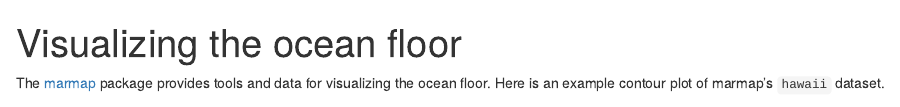
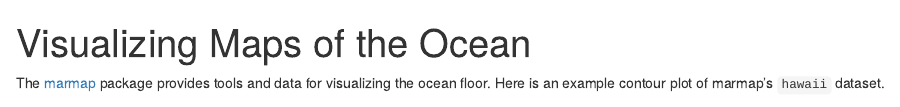
Before and after one commit to kellobri/params-rmd-r411, an R Markdown document (paramstest.Rmd): the page in a window 1100 px wide, from its top. Rendered offline with R 4.5, knitr and Pandoc, with nearby package versions; some code elsewhere in the file could not run offline.

Commit message:
title change

```diff
--- a/paramstest.Rmd
+++ b/paramstest.Rmd
@@ -1,5 +1,5 @@
 ---
-title: "Visualizing the ocean floor"
+title: "Visualizing Maps of the Ocean"
 output: html_document
 params:
   data: "hawaii"
```
